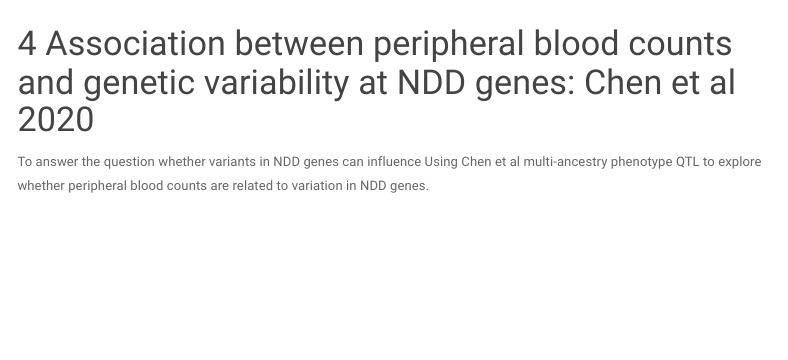
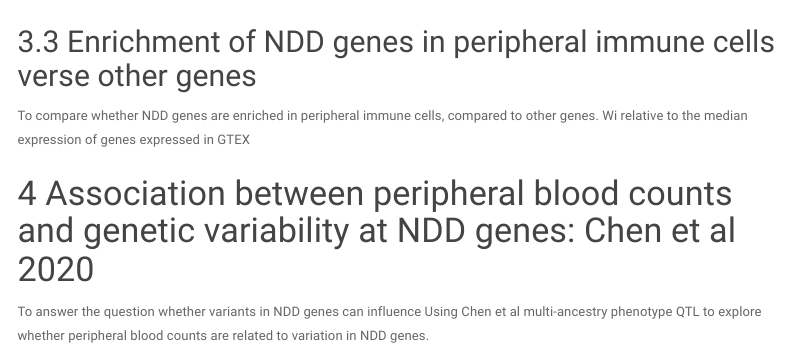
Before and after one commit to aaronwagen/peripheral_immune_neurodegeneration, an R Markdown document (docs/01_gene_expression_analysis.Rmd): the page in a window 1100 px wide, from 3940 px down. Rendered offline with R 4.5, knitr and Pandoc, with nearby package versions; some code elsewhere in the file could not run offline; menus at the side of the page are left out.

Commit message:
add gene list files

````diff
--- a/docs/01_gene_expression_analysis.Rmd
+++ b/docs/01_gene_expression_analysis.Rmd
@@ -551,6 +551,12 @@
 aquino_gene_count
 
 ```
+
+## Enrichment of NDD genes in peripheral immune cells verse other genes
+
+To compare whether NDD genes are enriched in peripheral immune cells, compared to other genes. Wi relative to the median expression of genes expressed in GTEX
+
+
 
 # Association between peripheral blood counts and genetic variability at NDD genes: Chen et al 2020
 
````
Also changed, not shown: derived_data/NDD_ENSG_gene_ids.RDS (added), derived_data/NDD_ENSG_gene_ids_in_aquino.RDS (added), derived_data/chen_derived_data/included_chen_study_ids.RDS (added), derived_data/gtex_all_ENSG_ids.RDS (added), derived_data/gtex_brain_ENSG_ids.RDS (added).
